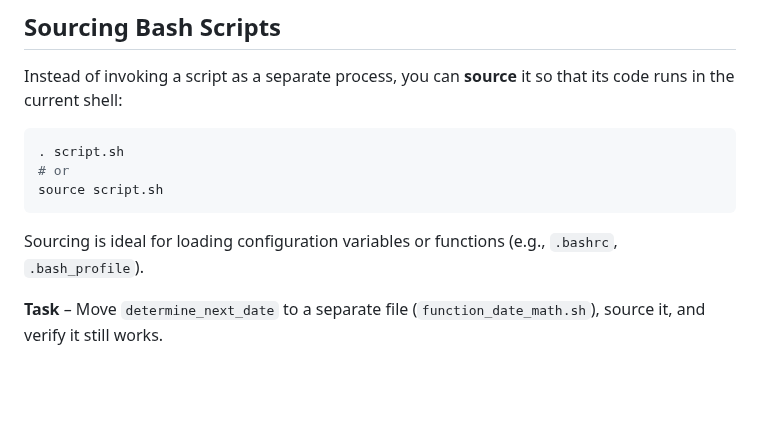
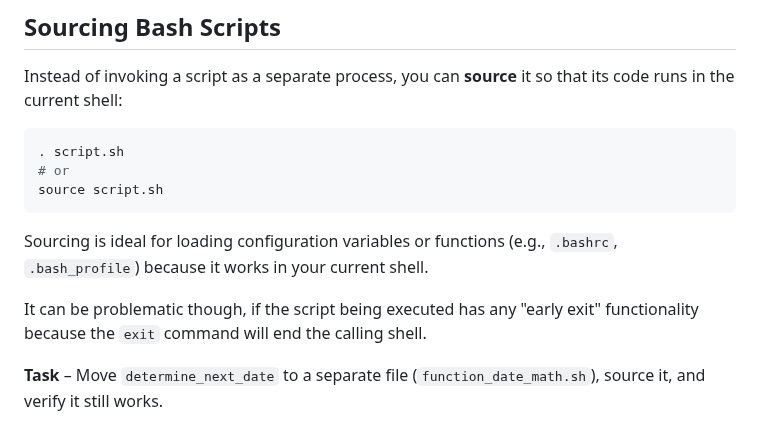
Before and after one commit to AdvancedResearchComputing/Workshops, a Markdown page: bash-scripting-01/functions.md, the part around the change. Rendered like a GitHub page; blank space fills up the shorter version.

Commit message:
early exit

````diff
--- a/bash-scripting-01/functions.md
+++ b/bash-scripting-01/functions.md
@@ -338,7 +338,9 @@ Instead of invoking a script as a separate process, you can **source** it so tha
 source script.sh
 ```
 
-Sourcing is ideal for loading configuration variables or functions (e.g., `.bashrc`, `.bash_profile`).
+Sourcing is ideal for loading configuration variables or functions (e.g., `.bashrc`, `.bash_profile`) because it works in your current shell.
+
+It can be problematic though, if the script being executed has any "early exit" functionality because the `exit` command will end the calling shell.
 
 **Task** – Move `determine_next_date` to a separate file (`function_date_math.sh`), source it, and verify it still works.
 
````
